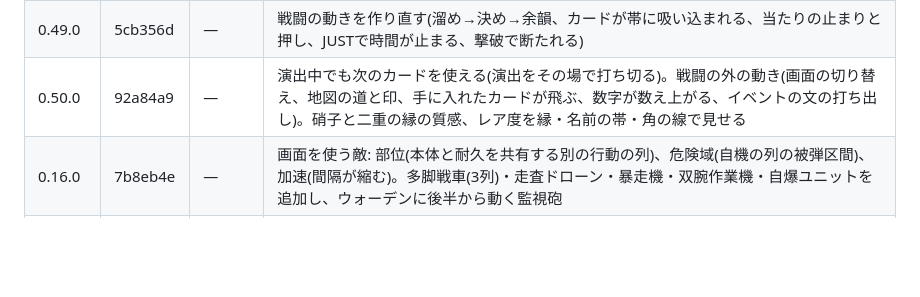
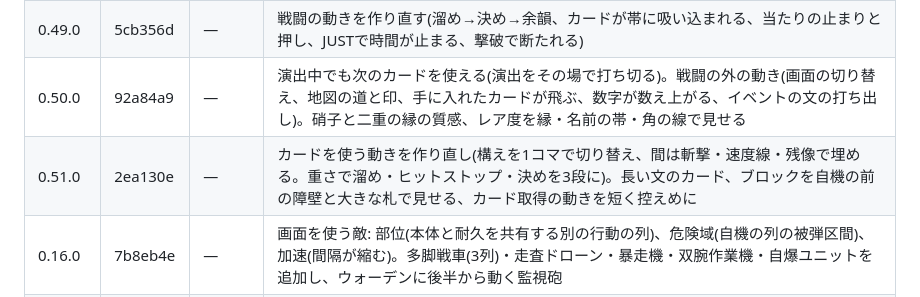
Before and after one commit to Takoyaki-dayo/Ascendroid, a Markdown page: README.md, the part around the change. Rendered like a GitHub page; blank space fills up the shorter version.

Commit message:
README: 0.51.0 の行を追加
Co-Authored-By: Claude Opus 5.5 <noreply@anthropic.com>
Claude-Session: https://claude.ai/code/session_01JuwGFyhWfsfSAFgXrEuMVH

```diff
--- a/README.md
+++ b/README.md
@@ -128,6 +128,7 @@
 | 0.48.0 | ebf1385 | — | ドット絵をやめ、自機・敵・カードの絵と効果を前の線画に戻す(「警告」のOS・操作の見た目とちらつきの修正は残す) |
 | 0.49.0 | 5cb356d | — | 戦闘の動きを作り直す(溜め→決め→余韻、カードが帯に吸い込まれる、当たりの止まりと押し、JUSTで時間が止まる、撃破で断たれる) |
 | 0.50.0 | 92a84a9 | — | 演出中でも次のカードを使える(演出をその場で打ち切る)。戦闘の外の動き(画面の切り替え、地図の道と印、手に入れたカードが飛ぶ、数字が数え上がる、イベントの文の打ち出し)。硝子と二重の縁の質感、レア度を縁・名前の帯・角の線で見せる |
+| 0.51.0 | 2ea130e | — | カードを使う動きを作り直し(構えを1コマで切り替え、間は斬撃・速度線・残像で埋める。重さで溜め・ヒットストップ・決めを3段に)。長い文のカード、ブロックを自機の前の障壁と大きな札で見せる、カード取得の動きを短く控えめに |
 | 0.16.0 | 7b8eb4e | — | 画面を使う敵: 部位(本体と耐久を共有する別の行動の列)、危険域(自機の列の被弾区間)、加速(間隔が縮む)。多脚戦車(3列)・走査ドローン・暴走機・双腕作業機・自爆ユニットを追加し、ウォーデンに後半から動く監視砲 |
 | 0.15.0 | c79ccbc | — | 敵は常に1体に。遭遇を1体ずつに組み直し(連携ドローン・随伴ドローンを外し、エリートに電脳戦ユニット、ウォーデンの増援を防壁展開に)、耐久と攻撃を自動対戦で合わせた |
 | 0.14.1 | dbdce5f | — | 敵の「照準」を自機へのクラックにまとめた(同じ仕組みだったため)。敵の詳細に状態の札(装甲・強化・クラック・隙、名前と値)を置き、押すと説明。戦闘画面の敵の状態もアイコンに |
```
